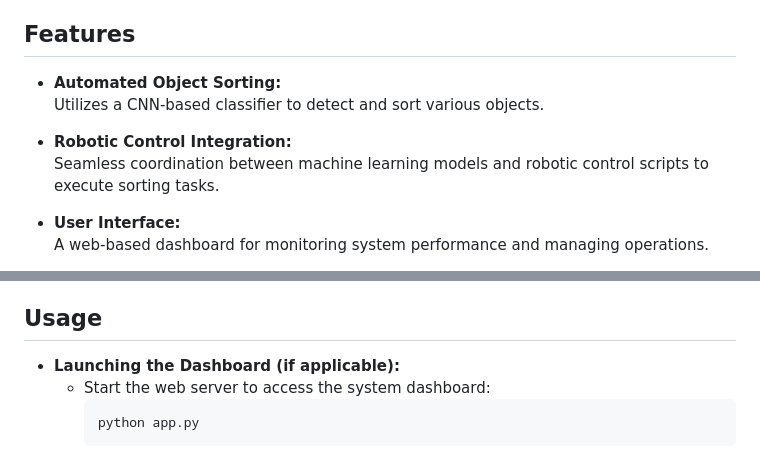
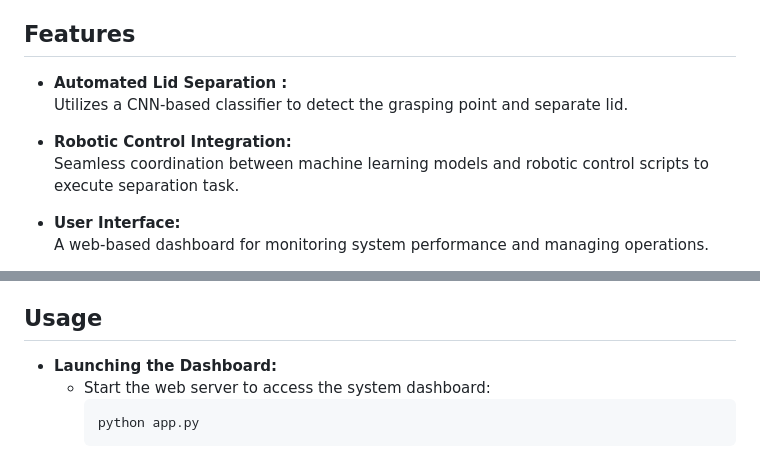
Before and after one commit to Tanyash04/RoboSort, a Markdown page: README.md, 2 parts joined by grey strips. GitHub-like rendering.

````diff
--- a/README.md
+++ b/README.md
@@ -27,11 +27,11 @@ RoboSort is an integrated robotic sorting system that leverages machine learning
 
 ## Features
 
-- **Automated Object Sorting:**
-  Utilizes a CNN-based classifier to detect and sort various objects.
+- **Automated Lid Separation :**
+  Utilizes a CNN-based classifier to detect the grasping point and separate lid.
 
 - **Robotic Control Integration:**
-  Seamless coordination between machine learning models and robotic control scripts to execute sorting tasks.
+  Seamless coordination between machine learning models and robotic control scripts to execute separation task.
 
 - **User Interface:**
   A web-based dashboard for monitoring system performance and managing operations.
@@ -60,7 +60,7 @@ RoboSort is an integrated robotic sorting system that leverages machine learning
 
 ## Usage
 
-- **Launching the Dashboard (if applicable):**
+- **Launching the Dashboard:**
   - Start the web server to access the system dashboard:
     ```bash
     python app.py
````
